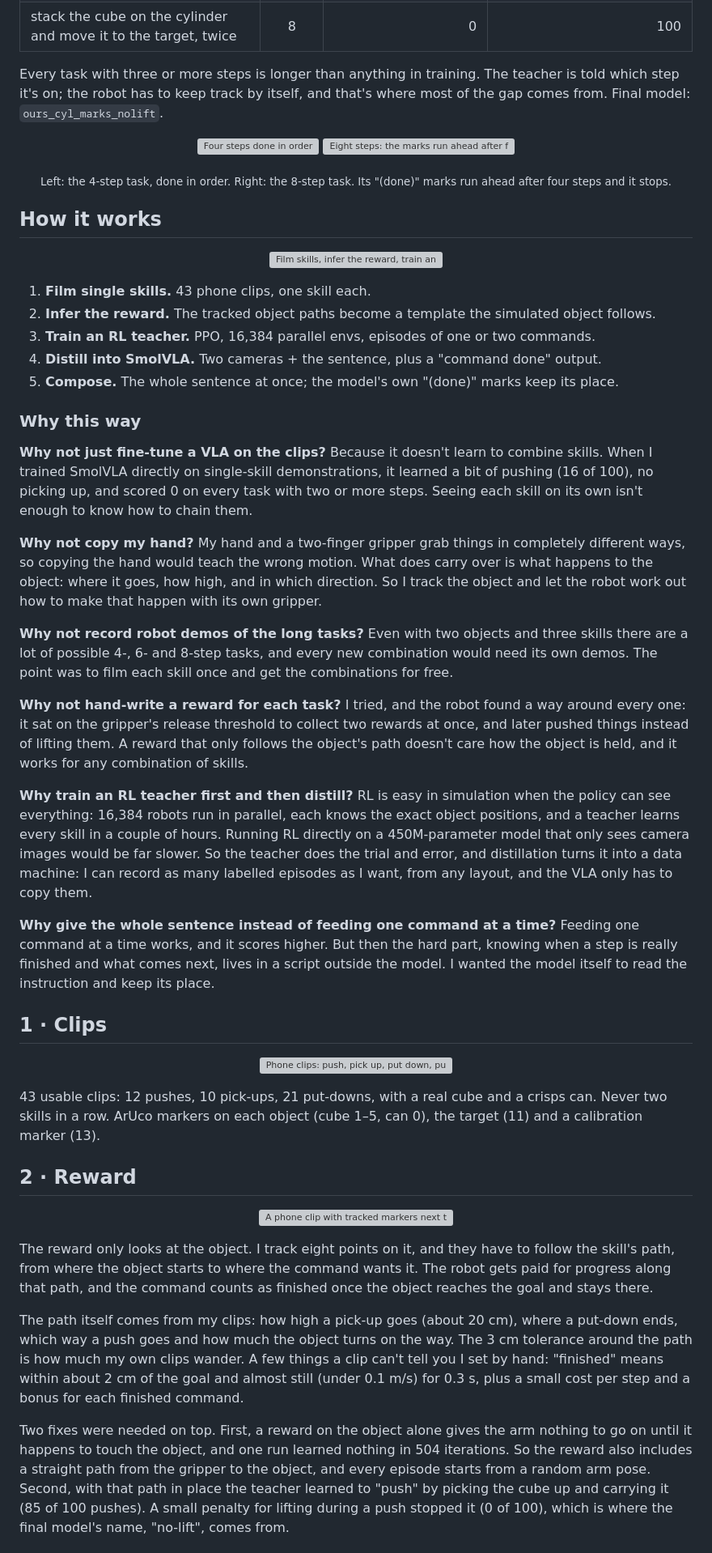
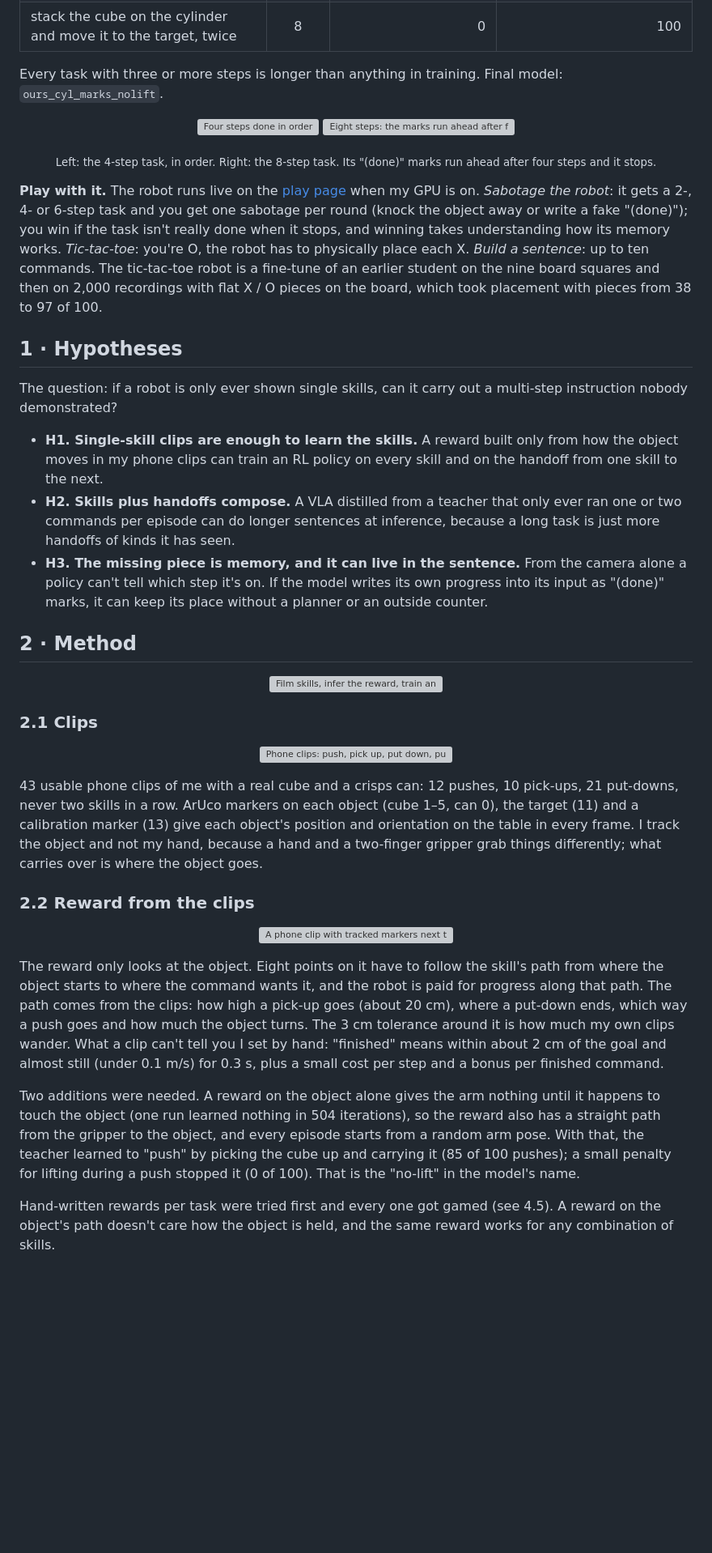
Before and after one commit to TheUndercover01/VLA-Humanoid, a Markdown page: README.md, the part around one of its changes. Shown at 81% size. Rendered like a GitHub page; blank space fills up the shorter version; grey boxes are pictures that could not be loaded.

```diff
--- a/README.md
+++ b/README.md
@@ -45,57 +36,47 @@ Each row is one sentence, tried on 100 table layouts the model never saw. A run
 | **the same, then stack the cylinder on the cube (the example above)** | **6** | **40** | 94 |
 | stack the cube on the cylinder and move it to the target, twice | 8 | 0 | 100 |
 
-Every task with three or more steps is longer than anything in training. The teacher is told which step it's on; the robot has to keep track by itself, and that's where most of the gap comes from. Final model: `ours_cyl_marks_nolift`.
+Every task with three or more steps is longer than anything in training. Final model: `ours_cyl_marks_nolift`.
 
 <p align="center">
   <img src="results/site_media/unstack_4of4.gif" alt="Four steps done in order" width="49%">
   <img src="results/site_media/restack8_marks_race.gif" alt="Eight steps: the marks run ahead after four" width="49%">
 </p>
-<p align="center"><sub>Left: the 4-step task, done in order. Right: the 8-step task. Its "(done)" marks run ahead after four steps and it stops.</sub></p>
+<p align="center"><sub>Left: the 4-step task, in order. Right: the 8-step task. Its "(done)" marks run ahead after four steps and it stops.</sub></p>
 
-## How it works
+**Play with it.** The robot runs live on the [play page](https://theundercover01.github.io/ayushdeshmukh/projects/play/) when my GPU is on. *Sabotage the robot*: it gets a 2-, 4- or 6-step task and you get one sabotage per round (knock the object away or write a fake "(done)"); you win if the task isn't really done when it stops, and winning takes understanding how its memory works. *Tic-tac-toe*: you're O, the robot has to physically place each X. *Build a sentence*: up to ten commands. The tic-tac-toe robot is a fine-tune of an earlier student on the nine board squares and then on 2,000 recordings with flat X / O pieces on the board, which took placement with pieces from 38 to 97 of 100.
+
+## 1 · Hypotheses
+
+The question: if a robot is only ever shown single skills, can it carry out a multi-step instruction nobody demonstrated?
+
+- **H1. Single-skill clips are enough to learn the skills.** A reward built only from how the object moves in my phone clips can train an RL policy on every skill and on the handoff from one skill to the next.
+- **H2. Skills plus handoffs compose.** A VLA distilled from a teacher that only ever ran one or two commands per episode can do longer sentences at inference, because a long task is just more handoffs of kinds it has seen.
+- **H3. The missing piece is memory, and it can live in the sentence.** From the camera alone a policy can't tell which step it's on. If the model writes its own progress into its input as "(done)" marks, it can keep its place without a planner or an outside counter.
+
+## 2 · Method
 
 <p align="center">
   <img src="docs/pipeline.svg" alt="Film skills, infer the reward, train an RL teacher, distill into a VLA, compose tasks" width="100%">
 </p>
 
-1. **Film single skills.** 43 phone clips, one skill each.
-2. **Infer the reward.** The tracked object paths become a template the simulated object follows.
-3. **Train an RL teacher.** PPO, 16,384 parallel envs, episodes of one or two commands.
-4. **Distill into SmolVLA.** Two cameras + the sentence, plus a "command done" output.
-5. **Compose.** The whole sentence at once; the model's own "(done)" marks keep its place.
-
-### Why this way
-
-**Why not just fine-tune a VLA on the clips?** Because it doesn't learn to combine skills. When I trained SmolVLA directly on single-skill demonstrations, it learned a bit of pushing (16 of 100), no picking up, and scored 0 on every task with two or more steps. Seeing each skill on its own isn't enough to know how to chain them.
-
-**Why not copy my hand?** My hand and a two-finger gripper grab things in completely different ways, so copying the hand would teach the wrong motion. What does carry over is what happens to the object: where it goes, how high, and in which direction. So I track the object and let the robot work out how to make that happen with its own gripper.
-
-**Why not record robot demos of the long tasks?** Even with two objects and three skills there are a lot of possible 4-, 6- and 8-step tasks, and every new combination would need its own demos. The point was to film each skill once and get the combinations for free.
-
-**Why not hand-write a reward for each task?** I tried, and the robot found a way around every one: it sat on the gripper's release threshold to collect two rewards at once, and later pushed things instead of lifting them. A reward that only follows the object's path doesn't care how the object is held, and it works for any combination of skills.
-
-**Why train an RL teacher first and then distill?** RL is easy in simulation when the policy can see everything: 16,384 robots run in parallel, each knows the exact object positions, and a teacher learns every skill in a couple of hours. Running RL directly on a 450M-parameter model that only sees camera images would be far slower. So the teacher does the trial and error, and distillation turns it into a data machine: I can record as many labelled episodes as I want, from any layout, and the VLA only has to copy them.
-
-**Why give the whole sentence instead of feeding one command at a time?** Feeding one command at a time works, and it scores higher. But then the hard part, knowing when a step is really finished and what comes next, lives in a script outside the model. I wanted the model itself to read the instruction and keep its place.
-
-## 1 · Clips
+### 2.1 Clips
 
 <p align="center">
   <img src="results/site_media/phone_clips.gif" alt="Phone clips: push, pick up, put down, put on the other object" width="100%">
 </p>
 
-43 usable clips: 12 pushes, 10 pick-ups, 21 put-downs, with a real cube and a crisps can. Never two skills in a row. ArUco markers on each object (cube 1–5, can 0), the target (11) and a calibration marker (13).
+43 usable phone clips of me with a real cube and a crisps can: 12 pushes, 10 pick-ups, 21 put-downs, never two skills in a row. ArUco markers on each object (cube 1–5, can 0), the target (11) and a calibration marker (13) give each object's position and orientation on the table in every frame. I track the object and not my hand, because a hand and a two-finger gripper grab things differently; what carries over is where the object goes.
 
-## 2 · Reward
+### 2.2 Reward from the clips
 
 <p align="center">
   <img src="results/site_media/real_clip_to_template.gif" alt="A phone clip with tracked markers next to the template the reward uses" width="100%">
 </p>
 
-The reward only looks at the object. I track eight points on it, and they have to follow the skill's path, from where the object starts to where the command wants it. The robot gets paid for progress along that path, and the command counts as finished once the object reaches the goal and stays there.
+The reward only looks at the object. Eight points on it have to follow the skill's path from where the object starts to where the command wants it, and the robot is paid for progress along that path. The path comes from the clips: how high a pick-up goes (about 20 cm), where a put-down ends, which way a push goes and how much the object turns. The 3 cm tolerance around it is how much my own clips wander. What a clip can't tell you I set by hand: "finished" means within about 2 cm of the goal and almost still (under 0.1 m/s) for 0.3 s, plus a small cost per step and a bonus per finished command.
 
-The path itself comes from my clips: how high a pick-up goes (about 20 cm), where a put-down ends, which way a push goes and how much the object turns on the way. The 3 cm tolerance around the path is how much my own clips wander. A few things a clip can't tell you I set by hand: "finished" means within about 2 cm of the goal and almost still (under 0.1 m/s) for 0.3 s, plus a small cost per step and a bonus for each finished command.
+Two additions were needed. A reward on the object alone gives the arm nothing until it happens to touch the object (one run learned nothing in 504 iterations), so the reward also has a straight path from the gripper to the object, and every episode starts from a random arm pose. With that, the teacher learned to "push" by picking the cube up and carrying it (85 of 100 pushes); a small penalty for lifting during a push stopped it (0 of 100). That is the "no-lift" in the model's name.
 
-Two fixes were needed on top. First, a reward on the object alone gives the arm nothing to go on until it happens to touch the object, and one run learned nothing in 504 iterations. So the reward also includes a straight path from the gripper to the object, and every episode starts from a random arm pose. Second, with that path in place the teacher learned to "push" by picking the cube up and carrying it (85 of 100 pushes). A small penalty for lifting during a push stopped it (0 of 100), which is where the final model's name, "no-lift", comes from.
+Hand-written rewards per task were tried first and every one got gamed (see 4.5). A reward on the object's path doesn't care how the object is held, and the same reward works for any combination of skills.
 
```
Also changed, not shown: other parts of README.md (+89 -87 lines).
